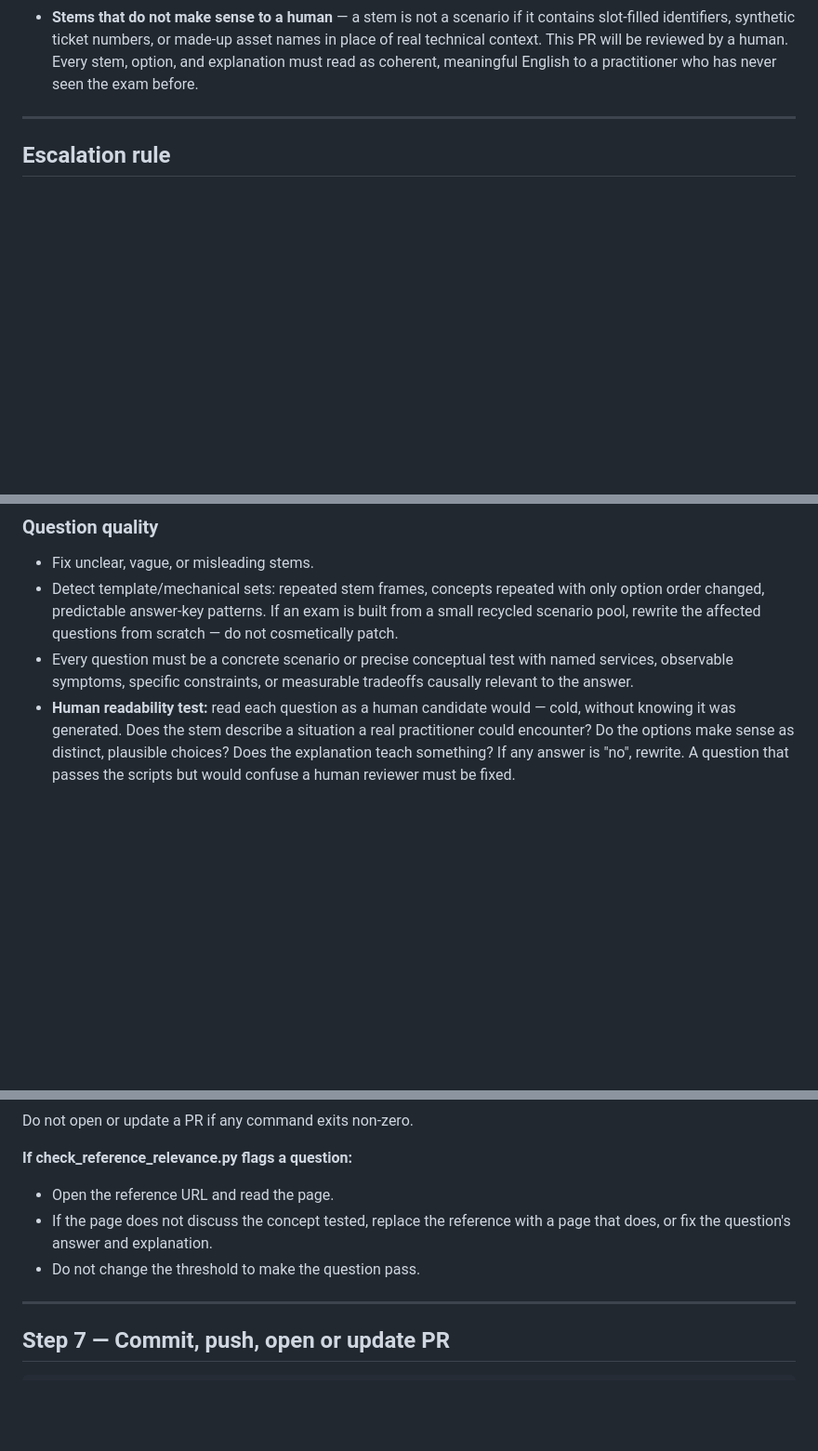
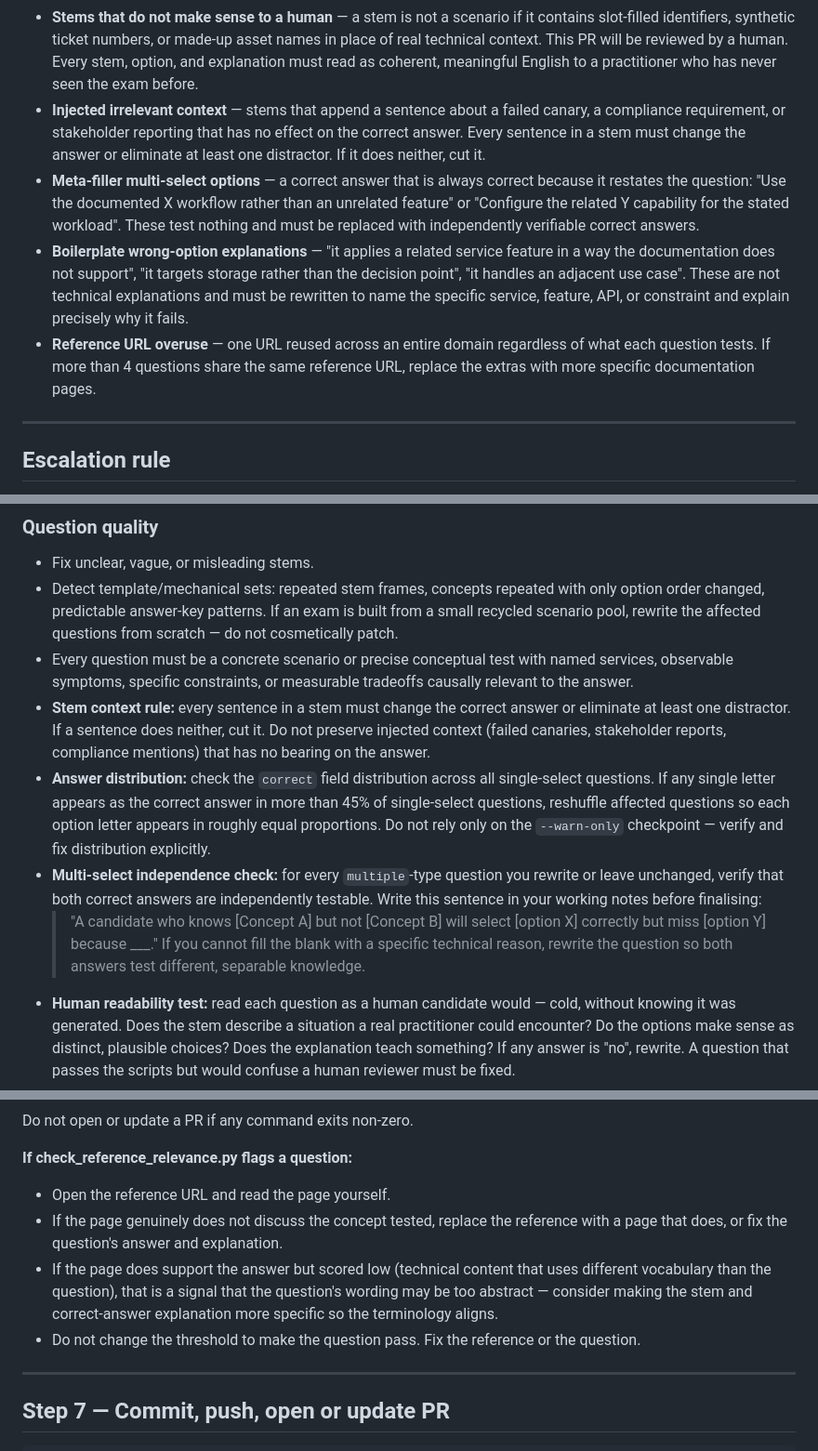
Before and after one commit to lilmuckers/databricks-exam-mocks, a Markdown page: automation/prompts/audit-exams.md, 3 parts joined by grey strips. Shown at 93% size. Rendered like a GitHub page; blank space fills up the shorter version.

Commit message:
Bring audit prompt to parity with generate prompt rigor
Six gaps closed:
- Known failure modes: add injected irrelevant context, meta-filler multi-select
  options, boilerplate wrong-option explanations, reference URL overuse
- Step 4: add stem context rule (cut sentences that don't affect the answer)
- Step 4: add explicit answer distribution enforcement (>45% same letter → reshuffle)
- Step 4: add multi-select independence check (write-out test before finalising)
- Step 6: expand check_reference_relevance flag handling to match generate's
  3-bullet guidance (read page, replace if irrelevant, tighten if vocab mismatch)
- PR body: expand semantic quality checklist from 5 items to 10 to match generate

Co-Authored-By: Claude Sonnet 4.6 <noreply@anthropic.com>

```diff
--- a/automation/prompts/audit-exams.md
+++ b/automation/prompts/audit-exams.md
@@ -37,6 +37,23 @@ single pull request for human review.
   names in place of real technical context. This PR will be reviewed by a human.
   Every stem, option, and explanation must read as coherent, meaningful English
   to a practitioner who has never seen the exam before.
+- **Injected irrelevant context** — stems that append a sentence about a failed
+  canary, a compliance requirement, or stakeholder reporting that has no effect
+  on the correct answer. Every sentence in a stem must change the answer or
+  eliminate at least one distractor. If it does neither, cut it.
+- **Meta-filler multi-select options** — a correct answer that is always correct
+  because it restates the question: "Use the documented X workflow rather than
+  an unrelated feature" or "Configure the related Y capability for the stated
+  workload". These test nothing and must be replaced with independently
+  verifiable correct answers.
+- **Boilerplate wrong-option explanations** — "it applies a related service
+  feature in a way the documentation does not support", "it targets storage
+  rather than the decision point", "it handles an adjacent use case". These
+  are not technical explanations and must be rewritten to name the specific
+  service, feature, API, or constraint and explain precisely why it fails.
+- **Reference URL overuse** — one URL reused across an entire domain regardless
+  of what each question tests. If more than 4 questions share the same
+  reference URL, replace the extras with more specific documentation pages.
 
 ---
 
@@ -154,6 +171,22 @@ For every question in each selected exam, check:
 - Every question must be a concrete scenario or precise conceptual test with
   named services, observable symptoms, specific constraints, or measurable
   tradeoffs causally relevant to the answer.
+- **Stem context rule:** every sentence in a stem must change the correct answer
+  or eliminate at least one distractor. If a sentence does neither, cut it.
+  Do not preserve injected context (failed canaries, stakeholder reports,
+  compliance mentions) that has no bearing on the answer.
+- **Answer distribution:** check the `correct` field distribution across all
+  single-select questions. If any single letter appears as the correct answer
+  in more than 45% of single-select questions, reshuffle affected questions
+  so each option letter appears in roughly equal proportions. Do not rely only
+  on the `--warn-only` checkpoint — verify and fix distribution explicitly.
+- **Multi-select independence check:** for every `multiple`-type question you
+  rewrite or leave unchanged, verify that both correct answers are independently
+  testable. Write this sentence in your working notes before finalising:
+  > "A candidate who knows [Concept A] but not [Concept B] will select
+  > [option X] correctly but miss [option Y] because ___."
+  If you cannot fill the blank with a specific technical reason, rewrite the
+  question so both answers test different, separable knowledge.
 - **Human readability test:** read each question as a human candidate would —
   cold, without knowing it was generated. Does the stem describe a situation a
   real practitioner could encounter? Do the options make sense as distinct,
@@ -245,10 +278,15 @@ python3 scripts/check_reference_relevance.py \
 Do not open or update a PR if any command exits non-zero.
 
 **If check_reference_relevance.py flags a question:**
-- Open the reference URL and read the page.
-- If the page does not discuss the concept tested, replace the reference with
-  a page that does, or fix the question's answer and explanation.
-- Do not change the threshold to make the question pass.
+- Open the reference URL and read the page yourself.
+- If the page genuinely does not discuss the concept tested, replace the
+  reference with a page that does, or fix the question's answer and explanation.
+- If the page does support the answer but scored low (technical content that
+  uses different vocabulary than the question), that is a signal that the
+  question's wording may be too abstract — consider making the stem and
+  correct-answer explanation more specific so the terminology aligns.
+- Do not change the threshold to make the question pass. Fix the reference
+  or the question.
 
 ---
 
```
Also changed, not shown: other parts of automation/prompts/audit-exams.md (+6 -3 lines).
